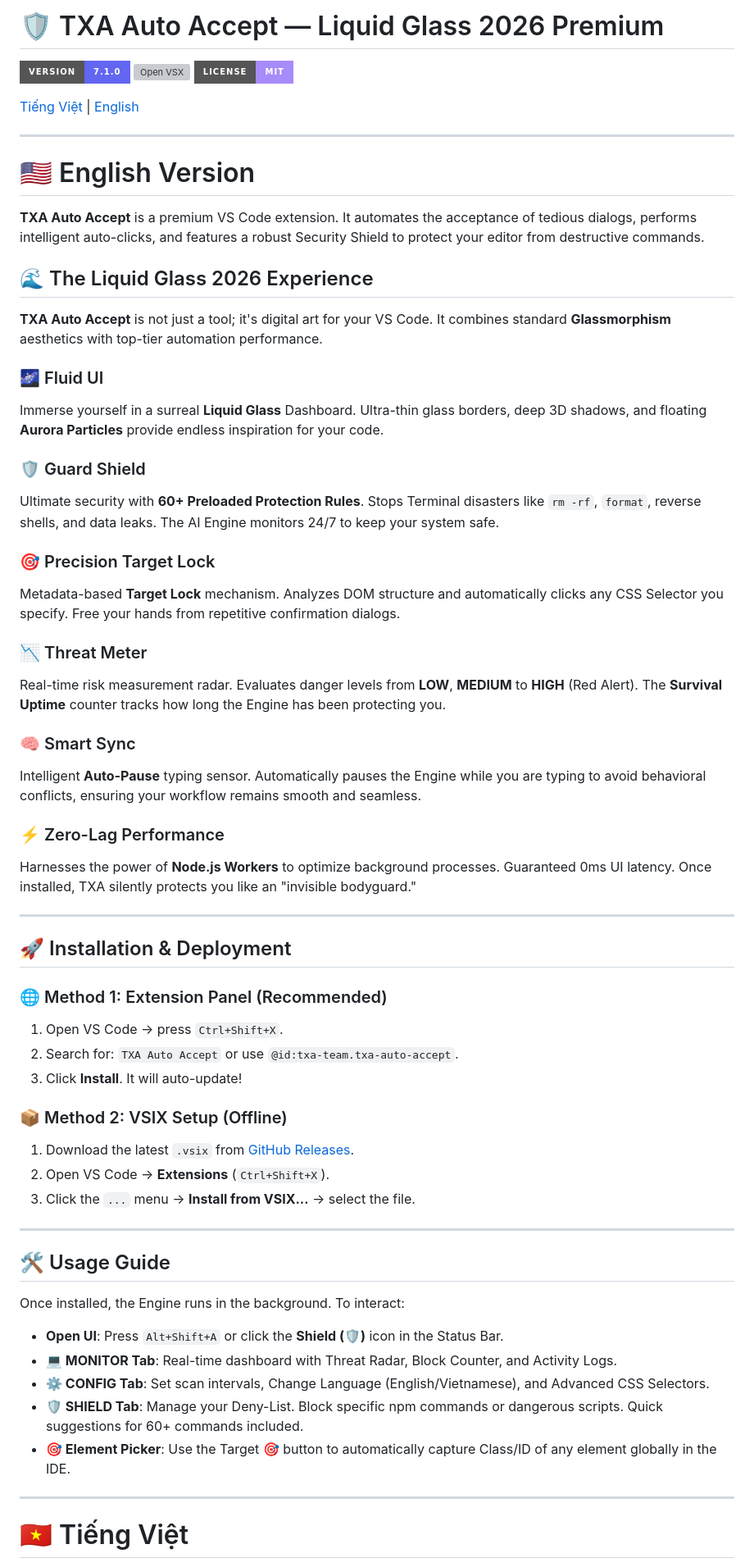
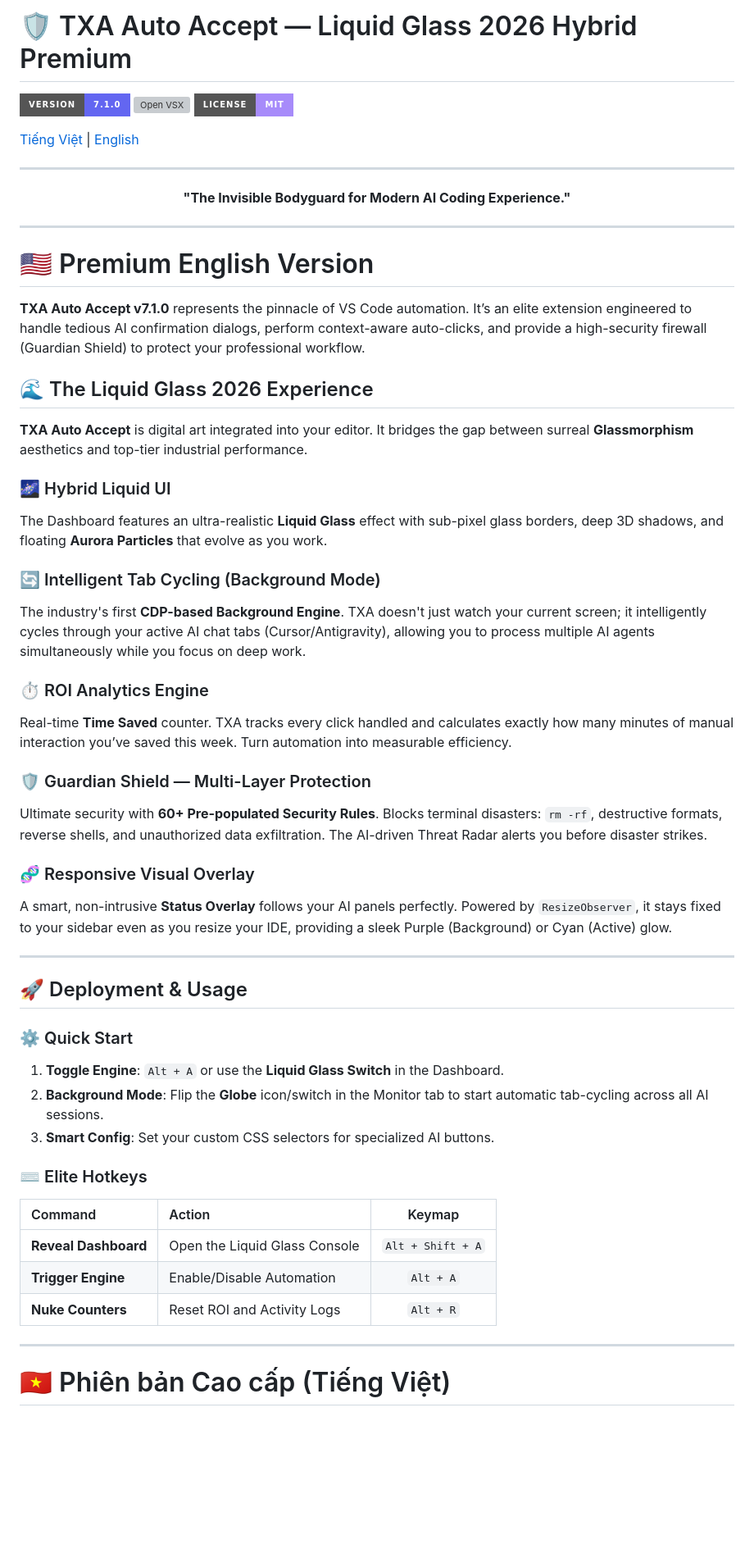
Before and after one commit to TXAVLOG/txa-auto-accept, a Markdown page: README.md, the part around one of its changes. Shown at 82% size. GitHub-like rendering; badges without logos; blank space fills up the shorter version; grey boxes are pictures that could not be loaded.

Commit message:
Enhance README: Premium v7.1.0 Hybrid descriptions and ROI Engine specs

```diff
--- a/README.md
+++ b/README.md
@@ -1,4 +1,4 @@
-# 🛡️ TXA Auto Accept — Liquid Glass 2026 Premium
+# 🛡️ TXA Auto Accept — Liquid Glass 2026 Hybrid Premium
 
 [![Version](https://img.shields.io/badge/version-7.1.0-6366f1.svg?style=for-the-badge)](https://github.com/TXAVLOG/txa-auto-accept)
 [![Open VSX](https://img.shields.io/open-vsx/v/txa-team/txa-auto-accept?color=22d3ee&style=for-the-badge)](https://open-vsx.org/extension/txa-team/txa-auto-accept)
@@ -8,61 +8,54 @@
 
 ---
 
+<p align="center">
+  <strong>"The Invisible Bodyguard for Modern AI Coding Experience."</strong>
+</p>
+
+---
+
 <a name="english"></a>
-# 🇺🇸 English Version
+# 🇺🇸 Premium English Version
 
-**TXA Auto Accept** is a premium VS Code extension. It automates the acceptance of tedious dialogs, performs intelligent auto-clicks, and features a robust Security Shield to protect your editor from destructive commands.
+**TXA Auto Accept v7.1.0** represents the pinnacle of VS Code automation. It’s an elite extension engineered to handle tedious AI confirmation dialogs, perform context-aware auto-clicks, and provide a high-security firewall (Guardian Shield) to protect your professional workflow.
 
 ## 🌊 The Liquid Glass 2026 Experience
 
-**TXA Auto Accept** is not just a tool; it's digital art for your VS Code. It combines standard **Glassmorphism** aesthetics with top-tier automation performance.
+**TXA Auto Accept** is digital art integrated into your editor. It bridges the gap between surreal **Glassmorphism** aesthetics and top-tier industrial performance.
 
-### 🌌 Fluid UI
-Immerse yourself in a surreal **Liquid Glass** Dashboard. Ultra-thin glass borders, deep 3D shadows, and floating **Aurora Particles** provide endless inspiration for your code.
+### 🌌 Hybrid Liquid UI
+The Dashboard features an ultra-realistic **Liquid Glass** effect with sub-pixel glass borders, deep 3D shadows, and floating **Aurora Particles** that evolve as you work.
 
-### 🛡️ Guard Shield
-Ultimate security with **60+ Preloaded Protection Rules**. Stops Terminal disasters like `rm -rf`, `format`, reverse shells, and data leaks. The AI Engine monitors 24/7 to keep your system safe.
+### 🔄 Intelligent Tab Cycling (Background Mode)
+The industry's first **CDP-based Background Engine**. TXA doesn't just watch your current screen; it intelligently cycles through your active AI chat tabs (Cursor/Antigravity), allowing you to process multiple AI agents simultaneously while you focus on deep work.
 
-### 🎯 Precision Target Lock
-Metadata-based **Target Lock** mechanism. Analyzes DOM structure and automatically clicks any CSS Selector you specify. Free your hands from repetitive confirmation dialogs.
+### ⏱️ ROI Analytics Engine
+Real-time **Time Saved** counter. TXA tracks every click handled and calculates exactly how many minutes of manual interaction you’ve saved this week. Turn automation into measurable efficiency.
 
-### 📉 Threat Meter
-Real-time risk measurement radar. Evaluates danger levels from **LOW**, **MEDIUM** to **HIGH** (Red Alert). The **Survival Uptime** counter tracks how long the Engine has been protecting you.
+### 🛡️ Guardian Shield — Multi-Layer Protection
+Ultimate security with **60+ Pre-populated Security Rules**. Blocks terminal disasters: `rm -rf`, destructive formats, reverse shells, and unauthorized data exfiltration. The AI-driven Threat Radar alerts you before disaster strikes.
 
-### 🧠 Smart Sync
-Intelligent **Auto-Pause** typing sensor. Automatically pauses the Engine while you are typing to avoid behavioral conflicts, ensuring your workflow remains smooth and seamless.
-
-### ⚡ Zero-Lag Performance
-Harnesses the power of **Node.js Workers** to optimize background processes. Guaranteed 0ms UI latency. Once installed, TXA silently protects you like an "invisible bodyguard."
+### 🧬 Responsive Visual Overlay
+A smart, non-intrusive **Status Overlay** follows your AI panels perfectly. Powered by `ResizeObserver`, it stays fixed to your sidebar even as you resize your IDE, providing a sleek Purple (Background) or Cyan (Active) glow.
 
 ---
 
-## 🚀 Installation & Deployment
+## 🚀 Deployment & Usage
 
-### 🌐 Method 1: Extension Panel (Recommended)
-1. Open VS Code → press `Ctrl+Shift+X`.
-2. Search for: `TXA Auto Accept` or use `@id:txa-team.txa-auto-accept`.
-3. Click **Install**. It will auto-update!
+### ⚙️ Quick Start
+1. **Toggle Engine**: `Alt + A` or use the **Liquid Glass Switch** in the Dashboard.
+2. **Background Mode**: Flip the **Globe** icon/switch in the Monitor tab to start automatic tab-cycling across all AI sessions.
+3. **Smart Config**: Set your custom CSS selectors for specialized AI buttons.
 
-### 📦 Method 2: VSIX Setup (Offline)
-1. Download the latest `.vsix` from [GitHub Releases](https://github.com/TXAVLOG/txa-auto-accept/releases).
-2. Open VS Code → **Extensions** (`Ctrl+Shift+X`).
-3. Click the `...` menu → **Install from VSIX...** → select the file.
-
----
-
-## 🛠️ Usage Guide
-
-Once installed, the Engine runs in the background. To interact:
-
-*   **Open UI**: Press `Alt+Shift+A` or click the **Shield (🛡️)** icon in the Status Bar.
-*   **💻 MONITOR Tab**: Real-time dashboard with Threat Radar, Block Counter, and Activity Logs.
-*   **⚙️ CONFIG Tab**: Set scan intervals, Change Language (English/Vietnamese), and Advanced CSS Selectors.
-*   **🛡️ SHIELD Tab**: Manage your Deny-List. Block specific npm commands or dangerous scripts. Quick suggestions for 60+ commands included.
-*   **🎯 Element Picker**: Use the Target 🎯 button to automatically capture Class/ID of any element globally in the IDE.
+### ⌨️ Elite Hotkeys
+| Command | Action | Keymap |
+| :--- | :--- | :---: |
+| **Reveal Dashboard** | Open the Liquid Glass Console | `Alt + Shift + A` |
+| **Trigger Engine** | Enable/Disable Automation | `Alt + A` |
+| **Nuke Counters** | Reset ROI and Activity Logs | `Alt + R` |
 
 ---
 
 <a name="tiếng-viet"></a>
-# 🇻🇳 Tiếng Việt
+# 🇻🇳 Phiên bản Cao cấp (Tiếng Việt)
 
```
Also changed, not shown: other parts of README.md (+15 -24 lines).
